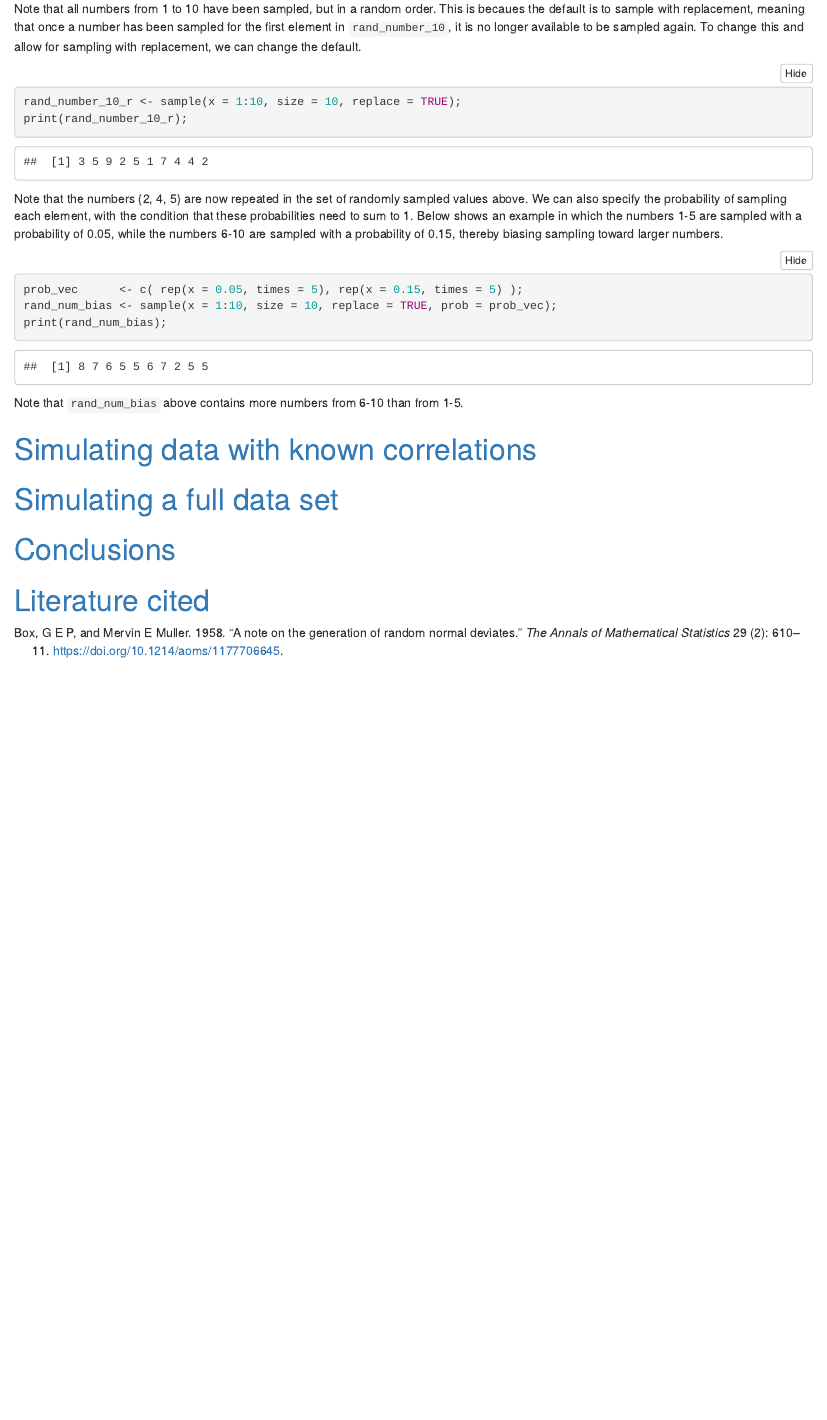
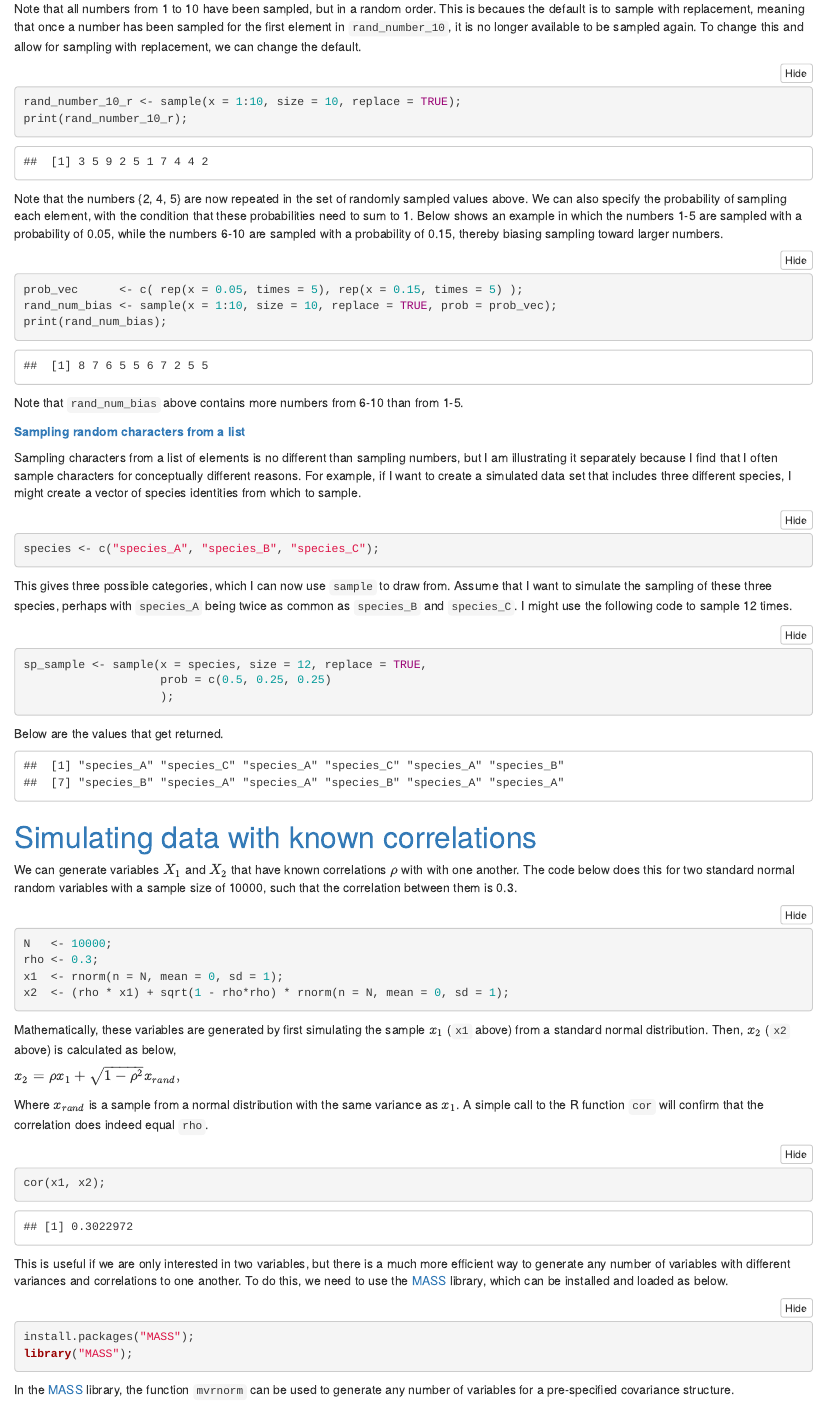
Before and after one commit to StirlingCodingClub/simulating_data, an R Markdown document (index.Rmd): the page in a window 1100 px wide, from 5920 px down before the commit and from 6020 px down after it, so that both start at the same text. Rendered offline with R 4.5, knitr and Pandoc, with nearby package versions; code that draws random numbers runs with fixed seeds of ours.

Commit message:
A bit more on the pre-specified covariance

````diff
--- a/index.Rmd
+++ b/index.Rmd
@@ -187,8 +193,64 @@ print(rand_num_bias);
 
 Note that `rand_num_bias` above contains more numbers from 6-10 than from 1-5.
 
+<a name="sample_characters">**Sampling random characters from a list**</a>
+
+Sampling characters from a list of elements is no different than sampling numbers, but I am illustrating it separately because I find that I often sample characters for conceptually different reasons. For example, if I want to create a simulated data set that includes three different species, I might create a vector of species identities from which to sample.
+
+```{r}
+species <- c("species_A", "species_B", "species_C");
+```
+
+This gives three possible categories, which I can now use `sample` to draw from. Assume that I want to simulate the sampling of these three species, perhaps with `species_A` being twice as common as `species_B` and `species_C`. I might use the following code to sample 12 times.
+
+```{r}
+sp_sample <- sample(x = species, size = 12, replace = TRUE,
+                    prob = c(0.5, 0.25, 0.25)
+                    );
+```
+
+Below are the values that get returned.
+
+```{r, echo = FALSE}
+print(sp_sample);
+```
+
+
 <a name="mvtnorm">Simulating data with known correlations</a>
 ================================================================================
+
+We can generate variables $X_{1}$ and $X_{2}$ that have known correlations $\rho$ with with one another. The code below does this for two standard normal random variables with a sample size of 10000, such that the correlation between them is 0.3.
+
+```{r}
+N   <- 10000;
+rho <- 0.3;
+x1  <- rnorm(n = N, mean = 0, sd = 1);
+x2  <- (rho * x1) + sqrt(1 - rho*rho) * rnorm(n = N, mean = 0, sd = 1);
+```
+
+Mathematically, these variables are generated by first simulating the sample $x_{1}$ (`x1` above) from a standard normal distribution. Then, $x_{2}$ (`x2` above) is calculated as below,
+
+$x_{2} = \rho x_{1} + \sqrt{1 - \rho^{2}}x_{rand},$
+
+Where $x_{rand}$ is a sample from a normal distribution with the same variance as $x_{1}$. A simple call to the R function `cor` will confirm that the correlation does indeed equal `rho`.
+
+```{r}
+cor(x1, x2);
+```
+
+
+This is useful if we are only interested in two variables, but there is a much more efficient way to generate any number of variables with different variances and correlations to one another. To do this, we need to use the [MASS](https://cran.r-project.org/web/packages/MASS/MASS.pdf) library, which can be installed and loaded as below.
+
+```{r, eval = FALSE}
+install.packages("MASS");
+library("MASS");
+```
+
+```{r, echo = FALSE}
+library("MASS");
+```
+
+In the [MASS](https://cran.r-project.org/web/packages/MASS/MASS.pdf) library, the function `mvrnorm` can be used to generate any number of variables for a pre-specified covariance structure.
 
 
 <a name="fullsim">Simulating a full data set</a>
````
Also changed, not shown: index.html, index.Rmd (8 more changed lines).
